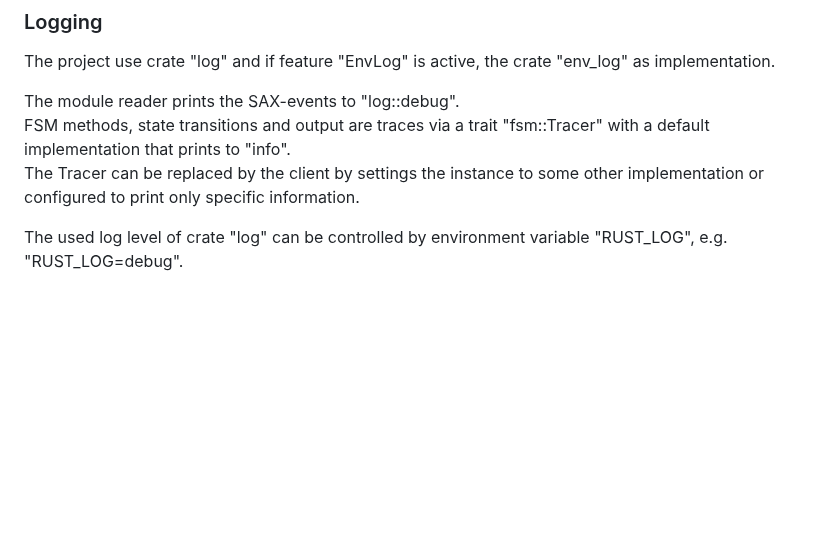
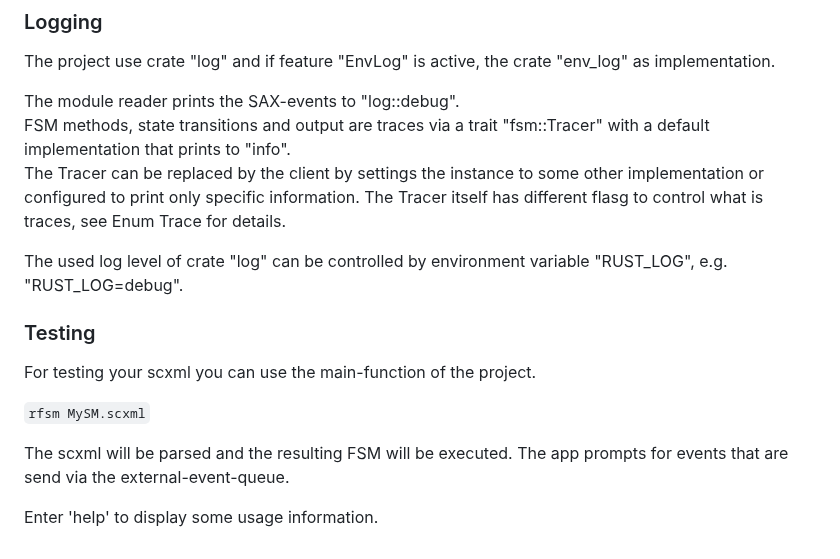
Before and after one commit to BWeng20/ruFSM, a Markdown page: README.md, the part around one of its changes. Rendered like a GitHub page; blank space fills up the shorter version.

Commit message:
Added docu about tracer and main-test-loop.

```diff
--- a/README.md
+++ b/README.md
@@ -192,6 +191,17 @@ The project use crate "log" and if feature "EnvLog" is active, the crate "env_lo
 
 The module reader prints the SAX-events to "log::debug".\
 FSM methods, state transitions and output are traces via a trait "fsm::Tracer" with a default implementation that prints to "info".\
-The Tracer can be replaced by the client by settings the instance to some other implementation or configured to print only specific information.
+The Tracer can be replaced by the client by settings the instance to some other implementation or configured to print only specific information. The Tracer itself has different
+flasg to control what is traces, see Enum Trace for details.
 
 The used log level of crate "log" can be controlled by environment variable "RUST_LOG", e.g. "RUST_LOG=debug".
+
+### Testing
+
+For testing your scxml you can use the main-function of the project.
+
+`rfsm MySM.scxml`
+
+The scxml will be parsed and the resulting FSM will be executed. The app prompts for events that are send via the external-event-queue.
+
+Enter 'help' to display some usage information.
```
Also changed, not shown: other parts of README.md (+0 -1 lines).
